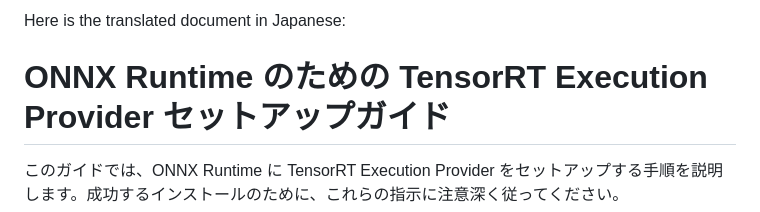
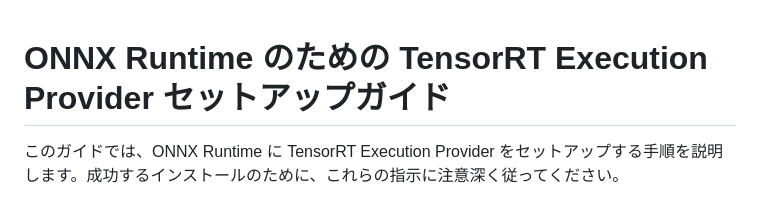
Before and after one commit to DakeQQ/Tutorial-ONNX-Runtime-Execution-Providers, a Markdown page: TensorrtExecutionProvider/Japanese/TensorrtExecutionProvider.md, the part around the change. Drawn GitHub-style.

```diff
--- a/TensorrtExecutionProvider/Japanese/TensorrtExecutionProvider.md
+++ b/TensorrtExecutionProvider/Japanese/TensorrtExecutionProvider.md
@@ -1,5 +1,3 @@
-Here is the translated document in Japanese:
-
 # ONNX Runtime のための TensorRT Execution Provider セットアップガイド
 
 このガイドでは、ONNX Runtime に TensorRT Execution Provider をセットアップする手順を説明します。成功するインストールのために、これらの指示に注意深く従ってください。
```
